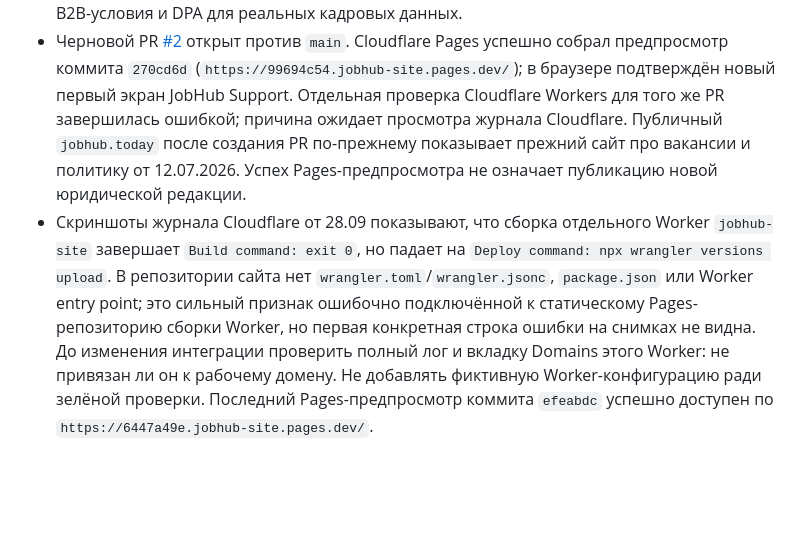
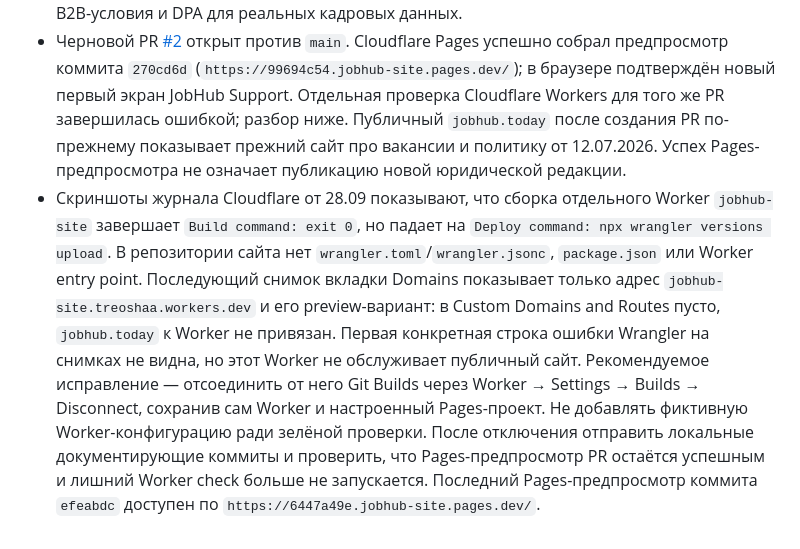
Before and after one commit to Treosha1991/jobhub-site, a Markdown page: SUPPORT_CONTENT_SPEC.md, the part around the change. Drawn GitHub-style; blank space fills up the shorter version.

Commit message:
docs: confirm Cloudflare Worker is unbound

```diff
--- a/SUPPORT_CONTENT_SPEC.md
+++ b/SUPPORT_CONTENT_SPEC.md
@@ -110,17 +110,22 @@ JobHub — одно приложение с рабочим пространст
   против `main`. Cloudflare Pages успешно собрал предпросмотр коммита `270cd6d`
   (`https://99694c54.jobhub-site.pages.dev/`); в браузере подтверждён новый
   первый экран JobHub Support. Отдельная проверка Cloudflare Workers для того же
-  PR завершилась ошибкой; причина ожидает просмотра журнала Cloudflare. Публичный
+  PR завершилась ошибкой; разбор ниже. Публичный
   `jobhub.today` после создания PR по-прежнему показывает прежний сайт про
   вакансии и политику от 12.07.2026. Успех Pages-предпросмотра не означает
   публикацию новой юридической редакции.
 - Скриншоты журнала Cloudflare от 28.09 показывают, что сборка отдельного Worker
   `jobhub-site` завершает `Build command: exit 0`, но падает на
   `Deploy command: npx wrangler versions upload`. В репозитории сайта нет
-  `wrangler.toml`/`wrangler.jsonc`, `package.json` или Worker entry point; это
-  сильный признак ошибочно подключённой к статическому Pages-репозиторию сборки
-  Worker, но первая конкретная строка ошибки на снимках не видна. До изменения
-  интеграции проверить полный лог и вкладку Domains этого Worker: не привязан
-  ли он к рабочему домену. Не добавлять фиктивную Worker-конфигурацию ради
-  зелёной проверки. Последний Pages-предпросмотр коммита `efeabdc` успешно
-  доступен по `https://6447a49e.jobhub-site.pages.dev/`.
+  `wrangler.toml`/`wrangler.jsonc`, `package.json` или Worker entry point.
+  Последующий снимок вкладки Domains показывает только адрес
+  `jobhub-site.treoshaa.workers.dev` и его preview-вариант: в Custom Domains
+  and Routes пусто, `jobhub.today` к Worker не привязан. Первая конкретная
+  строка ошибки Wrangler на снимках не видна, но этот Worker не обслуживает
+  публичный сайт. Рекомендуемое исправление — отсоединить от него Git Builds
+  через Worker → Settings → Builds → Disconnect, сохранив сам Worker и
+  настроенный Pages-проект. Не добавлять фиктивную Worker-конфигурацию ради
+  зелёной проверки. После отключения отправить локальные документирующие
+  коммиты и проверить, что Pages-предпросмотр PR остаётся успешным и лишний
+  Worker check больше не запускается. Последний Pages-предпросмотр коммита
+  `efeabdc` доступен по `https://6447a49e.jobhub-site.pages.dev/`.
```
